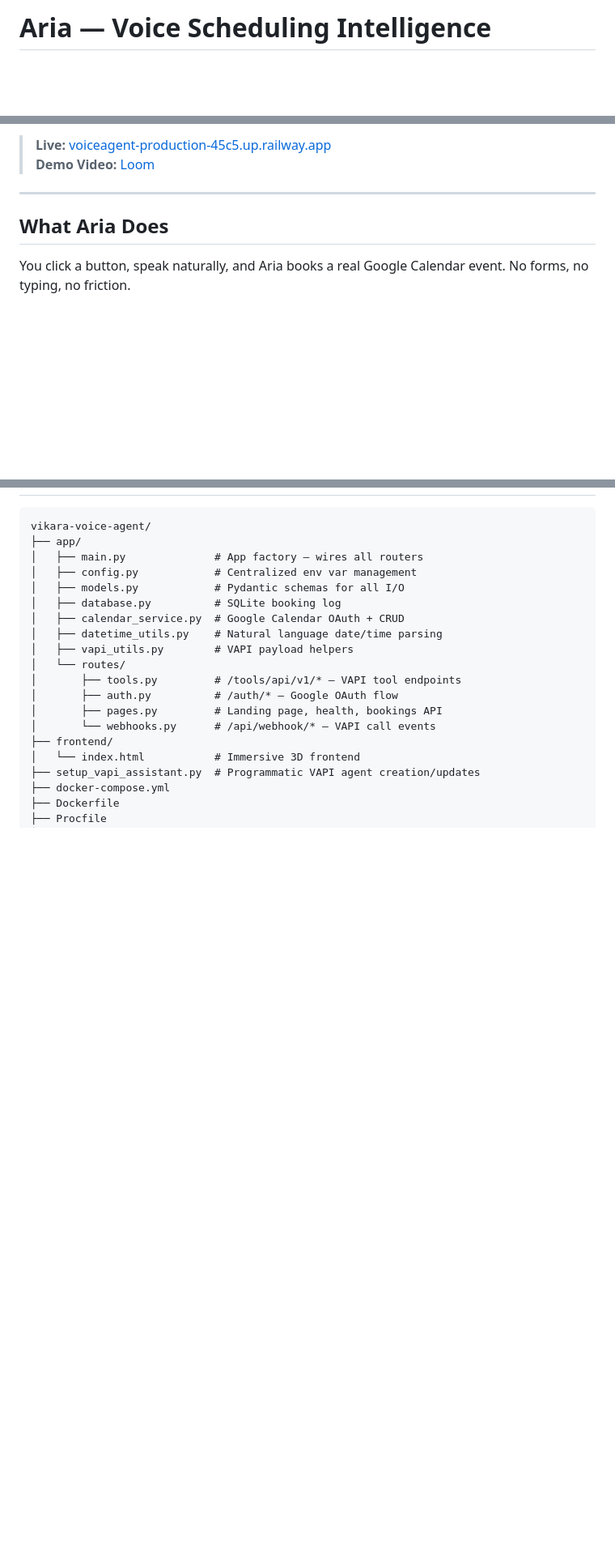
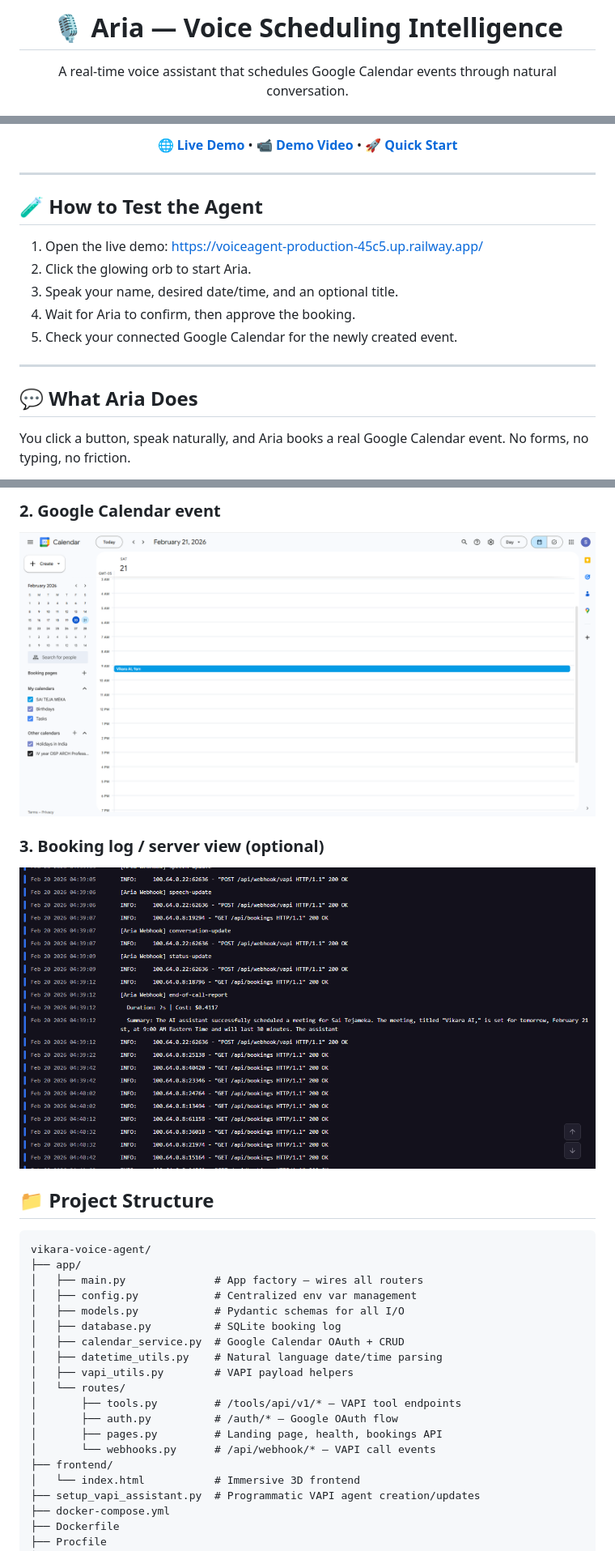
Before and after one commit to Sai-Teja-Meka/Voice_Agent, a Markdown page: README.md, 3 parts joined by grey strips. Shown at 81% size. Rendered like a GitHub page; pictures changed too: assets/screenshot-calendar.png (added), assets/screenshot-logs.png (added); blank space fills up the shorter version.

````diff
--- a/README.md
+++ b/README.md
@@ -1,2 +1,6 @@
-# Aria — Voice Scheduling Intelligence
+<p align="center">
+  <h1 align="center">🎙️ Aria — Voice Scheduling Intelligence</h1>
+  <p align="center">
+    A real-time voice assistant that schedules Google Calendar events through natural conversation.
+  </p>
 
@@ -4,10 +16,24 @@ A real-time voice assistant that schedules Google Calendar events through natura
 
-> **Live:** [voiceagent-production-45c5.up.railway.app](https://voiceagent-production-45c5.up.railway.app/)
-> **Demo Video:** [Loom](https://www.loom.com/share/501e045b6a844e06a37a9a4616699fa6)
+  <p align="center">
+    <a href="https://voiceagent-production-45c5.up.railway.app/"><strong>🌐 Live Demo</strong></a> •
+    <a href="https://www.loom.com/share/501e045b6a844e06a37a9a4616699fa6"><strong>📹 Demo Video</strong></a> •
+    <a href="#quick-start"><strong>🚀 Quick Start</strong></a>
+  </p>
+</p>
 
 ---
 
-## What Aria Does
+## 🧪 How to Test the Agent
+
+1. Open the live demo: https://voiceagent-production-45c5.up.railway.app/
+2. Click the glowing orb to start Aria.
+3. Speak your name, desired date/time, and an optional title.
+4. Wait for Aria to confirm, then approve the booking.
+5. Check your connected Google Calendar for the newly created event.
+
+---
+
+## 💬 What Aria Does
 
 You click a button, speak naturally, and Aria books a real Google Calendar event. No forms, no typing, no friction.
 
@@ -99,4 +154,12 @@ Every detail there is real — conflict detection, timezone confirmation, durati
 
+### 2. Google Calendar event
+![Google Calendar event](assets/screenshot-calendar.png)
+
+### 3. Booking log / server view (optional)
+![Booking log](assets/screenshot-logs.png)
+
+
+## 📁 Project Structure
 ```
 vikara-voice-agent/
 ├── app/
````
Also changed, not shown: other parts of README.md (+108 -41 lines), assets/Screenshot 2026-02-20 051712.png (added), assets/Screenshot 2026-02-20 051738.png (added), 2 other files.
